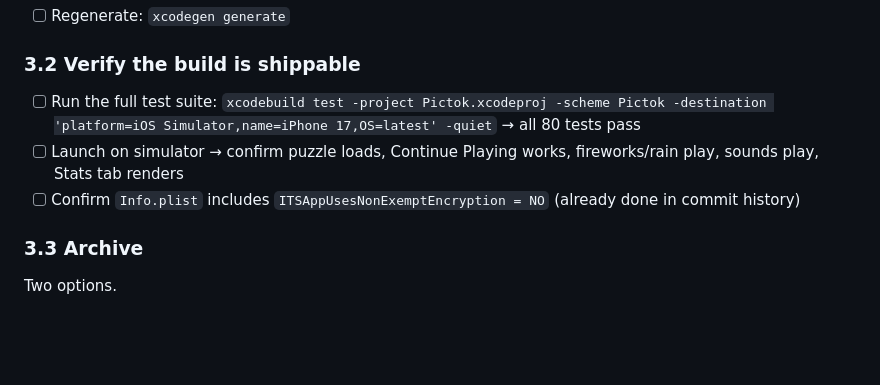
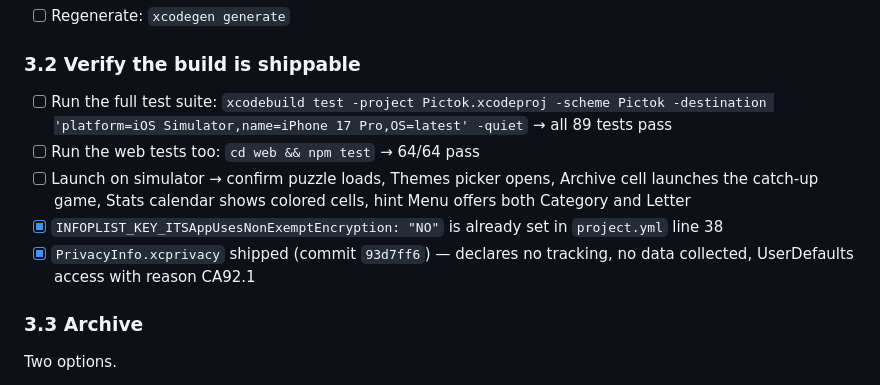
Before and after one commit to Rehat98/Game, a Markdown page: docs/launch/testflight-submission-checklist.md, the part around one of its changes. GitHub-like rendering; blank space fills up the shorter version.

```diff
--- a/docs/launch/testflight-submission-checklist.md
+++ b/docs/launch/testflight-submission-checklist.md
@@ -99,9 +93,11 @@ CURRENT_PROJECT_VERSION: "2"   # was 1, bump to 2 for second TestFlight upload
 
 ### 3.2 Verify the build is shippable
 
-- [ ] Run the full test suite: `xcodebuild test -project Pictok.xcodeproj -scheme Pictok -destination 'platform=iOS Simulator,name=iPhone 17,OS=latest' -quiet` → all 80 tests pass
-- [ ] Launch on simulator → confirm puzzle loads, Continue Playing works, fireworks/rain play, sounds play, Stats tab renders
-- [ ] Confirm `Info.plist` includes `ITSAppUsesNonExemptEncryption = NO` (already done in commit history)
+- [ ] Run the full test suite: `xcodebuild test -project Pictok.xcodeproj -scheme Pictok -destination 'platform=iOS Simulator,name=iPhone 17 Pro,OS=latest' -quiet` → all 89 tests pass
+- [ ] Run the web tests too: `cd web && npm test` → 64/64 pass
+- [ ] Launch on simulator → confirm puzzle loads, Themes picker opens, Archive cell launches the catch-up game, Stats calendar shows colored cells, hint Menu offers both Category and Letter
+- [x] `INFOPLIST_KEY_ITSAppUsesNonExemptEncryption: "NO"` is already set in `project.yml` line 38
+- [x] `PrivacyInfo.xcprivacy` shipped (commit `93d7ff6`) — declares no tracking, no data collected, UserDefaults access with reason CA92.1
 
 ### 3.3 Archive
 
```
Also changed, not shown: other parts of docs/launch/testflight-submission-checklist.md (+18 -22 lines).
